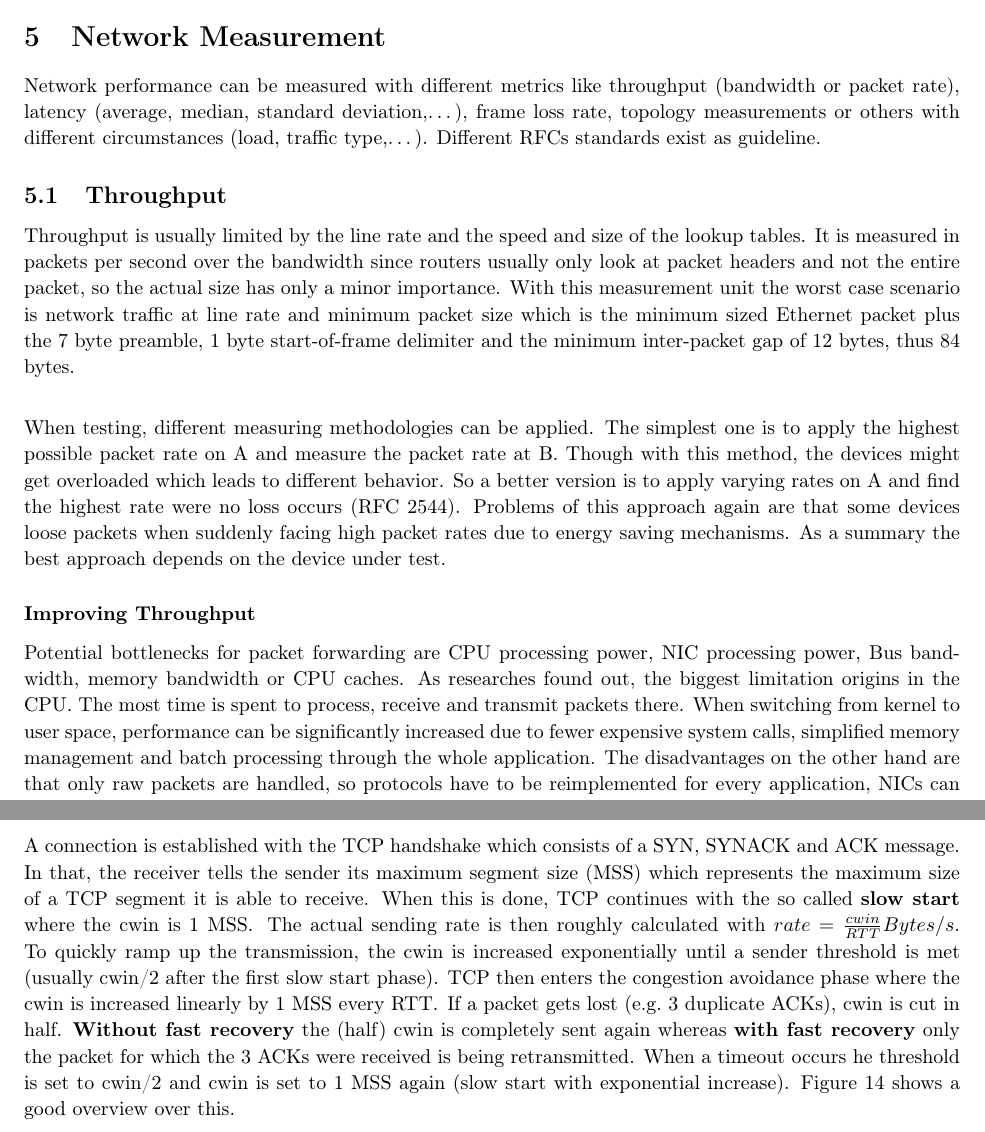
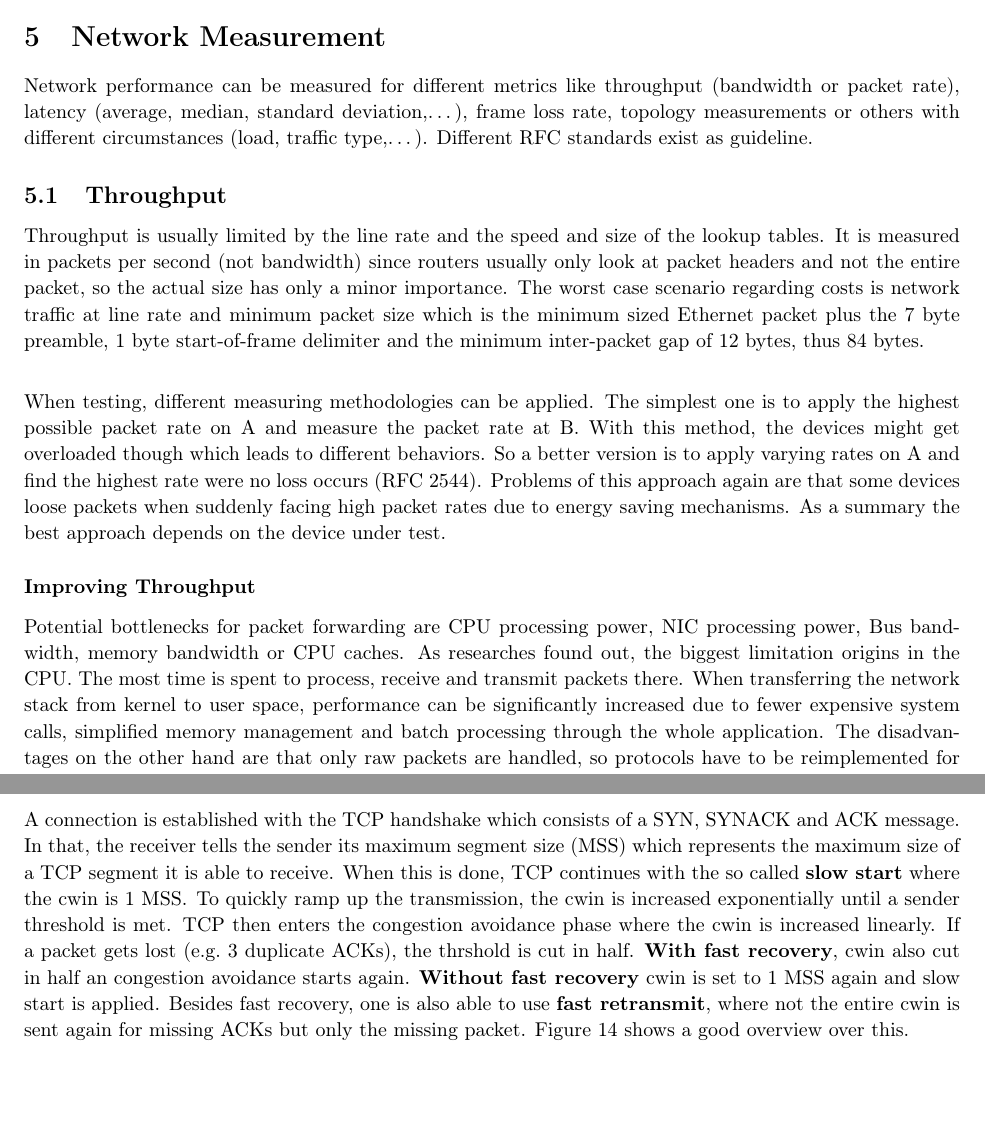
Before and after one commit to AnonymFx/acn_summary, a LaTeX document (report.tex, which reads content/network_measurement.tex, content/transport_layer.tex): two parts of pages 16 and 28 of 31, joined at a grey line, cut so that both start at the same text, the shorter picture padded with empty space. Compiled offline with pdfLaTeX.

Commit message:
fixed some formatting and typo issues

```diff
--- a/content/network_measurement.tex
+++ b/content/network_measurement.tex
@@ -1,18 +1,18 @@
 %!TEX root = ../report.tex
 
 \section{Network Measurement}
-Network performance can be measured with different metrics like throughput (bandwidth or packet rate), latency (average, median, standard deviation,\dots), frame loss rate, topology measurements or others with different circumstances (load, traffic type,\dots).
-Different RFCs standards exist as guideline.
+Network performance can be measured for different metrics like throughput (bandwidth or packet rate), latency (average, median, standard deviation,\dots), frame loss rate, topology measurements or others with different circumstances (load, traffic type,\dots).
+Different RFC standards exist as guideline.
 
 \subsection{Throughput}
 Throughput is usually limited by the line rate and the speed and size of the lookup tables.
-It is measured in packets per second over the bandwidth since routers usually only look at packet headers and not the entire packet, so the actual size has only a minor importance.
-With this measurement unit the worst case scenario is network traffic at line rate and minimum packet size which is the minimum sized Ethernet packet plus the 7 byte preamble, 1 byte start-of-frame delimiter and the minimum inter-packet gap of 12 bytes, thus 84 bytes.\\
+It is measured in packets per second (not bandwidth) since routers usually only look at packet headers and not the entire packet, so the actual size has only a minor importance.
+The worst case scenario regarding costs is network traffic at line rate and minimum packet size which is the minimum sized Ethernet packet plus the 7 byte preamble, 1 byte start-of-frame delimiter and the minimum inter-packet gap of 12 bytes, thus 84 bytes.\\
 \vspace{4pt}
 
 When testing, different measuring methodologies can be applied.
 The simplest one is to apply the highest possible packet rate on A and measure the packet rate at B.
-Though with this method, the devices might get overloaded which leads to different behavior.
+With this method, the devices might get overloaded though which leads to different behaviors.
 So a better version is to apply varying rates on A and find the highest rate were no loss occurs (RFC 2544).
 Problems of this approach again are that some devices loose packets when suddenly facing high packet rates due to energy saving mechanisms.
 As a summary the best approach depends on the device under test.
@@ -21,7 +21,7 @@ As a summary the best approach depends on the device under test.
 Potential bottlenecks for packet forwarding are CPU processing power, NIC processing power, Bus bandwidth, memory bandwidth or CPU caches.
 As researches found out, the biggest limitation origins in the CPU.
 The most time is spent to process, receive and transmit packets there.
-When switching from kernel to user space, performance can be significantly increased due to fewer expensive system calls, simplified memory management and batch processing through the whole application.
+When transferring the network stack from kernel to user space, performance can be significantly increased due to fewer expensive system calls, simplified memory management and batch processing through the whole application.
 The disadvantages on the other hand are that only raw packets are handled, so protocols have to be reimplemented for every application, NICs can only be used by one application and there is no API compatibility to traditional user space applications.
 
 \subsection{Parallel Packet Processing}
--- a/content/transport_layer.tex
+++ b/content/transport_layer.tex
@@ -24,12 +24,12 @@ It has an mechanism to avoid losses as good as possible by not overloading the r
 A connection is established with the TCP handshake which consists of a SYN, SYNACK and ACK message.
 In that, the receiver tells the sender its maximum segment size (MSS) which represents the maximum size of a TCP segment it is able to receive.
 When this is done, TCP continues with the so called \textbf{slow start} where the cwin is 1 MSS\@.
-The actual sending rate is then roughly calculated with $rate = \frac{cwin}{RTT} Bytes/s$.
-To quickly ramp up the transmission, the cwin is increased exponentially until a sender threshold is met (usually cwin/2 after the first slow start phase).
-TCP then enters the congestion avoidance phase where the cwin is increased linearly by 1 MSS every RTT\@.
-If a packet gets lost (e.g.\ 3 duplicate ACKs), cwin is cut in half.
-\textbf{Without fast recovery} the (half) cwin is completely sent again whereas \textbf{with fast recovery} only the packet for which the 3 ACKs were received is being retransmitted.
-When a timeout occurs he threshold is set to cwin/2 and cwin is set to 1 MSS again (slow start with exponential increase).
+To quickly ramp up the transmission, the cwin is increased exponentially until a sender threshold is met.
+TCP then enters the congestion avoidance phase where the cwin is increased linearly.
+If a packet gets lost (e.g.\ 3 duplicate ACKs), the thrshold is cut in half.
+\textbf{With fast recovery}, cwin also cut in half an congestion avoidance starts again.
+\textbf{Without fast recovery} cwin is set to 1 MSS again and slow start is applied.
+Besides fast recovery, one is also able to use \textbf{fast retransmit}, where not the entire cwin is sent again for missing ACKs but only the missing packet.
 Figure~\ref{fig:tcp_sender_congestion_control} shows a good overview over this.\\
 \begin{figure}[h]
   \centering
```
Also changed, not shown: content/introduction.tex (+1 -1 lines), content/link_layer.tex (+7 -7 lines), content/network_layer.tex (+5 -5 lines), content/quality_of_service.tex (+1 -1 lines), content/structure_of_the_internet.tex (+1 -1 lines), content/network_measurement.tex (30 more changed lines), 1 other file.
